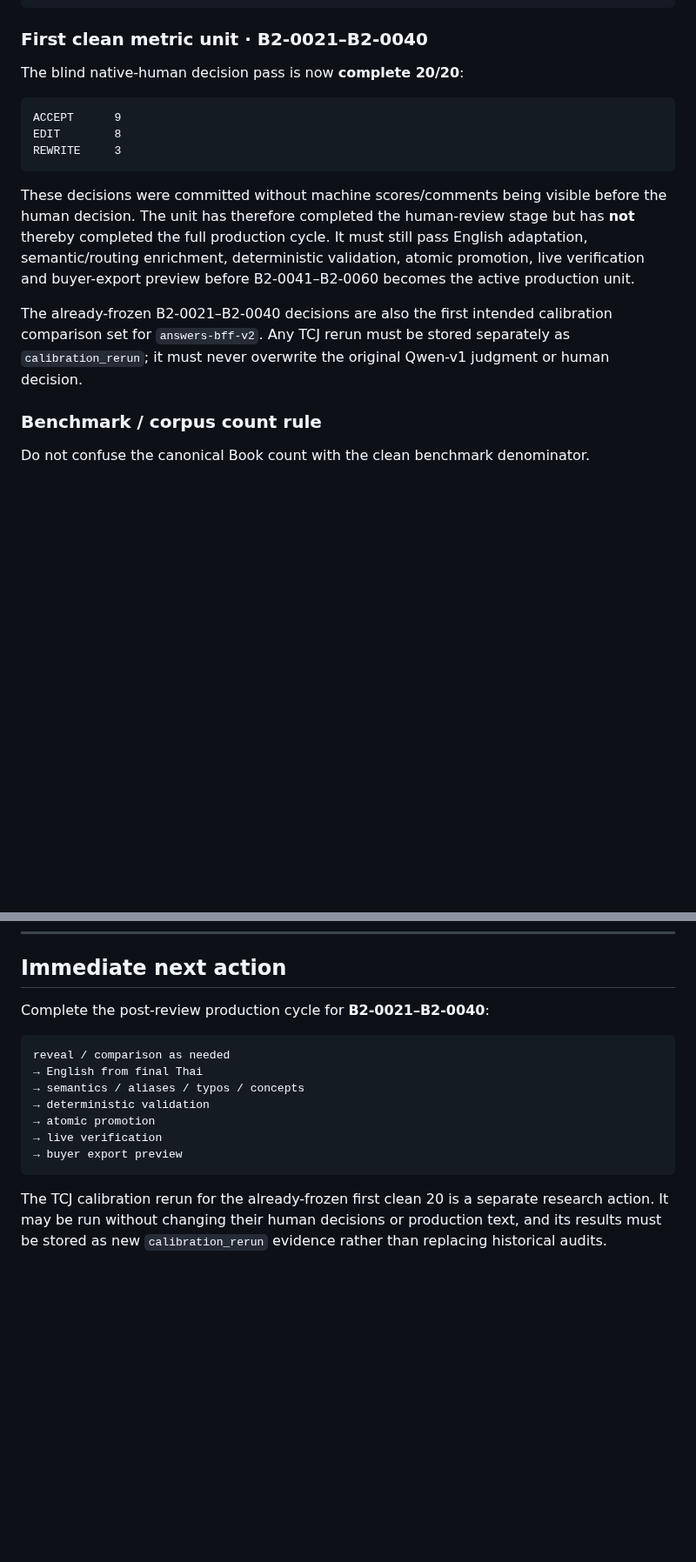
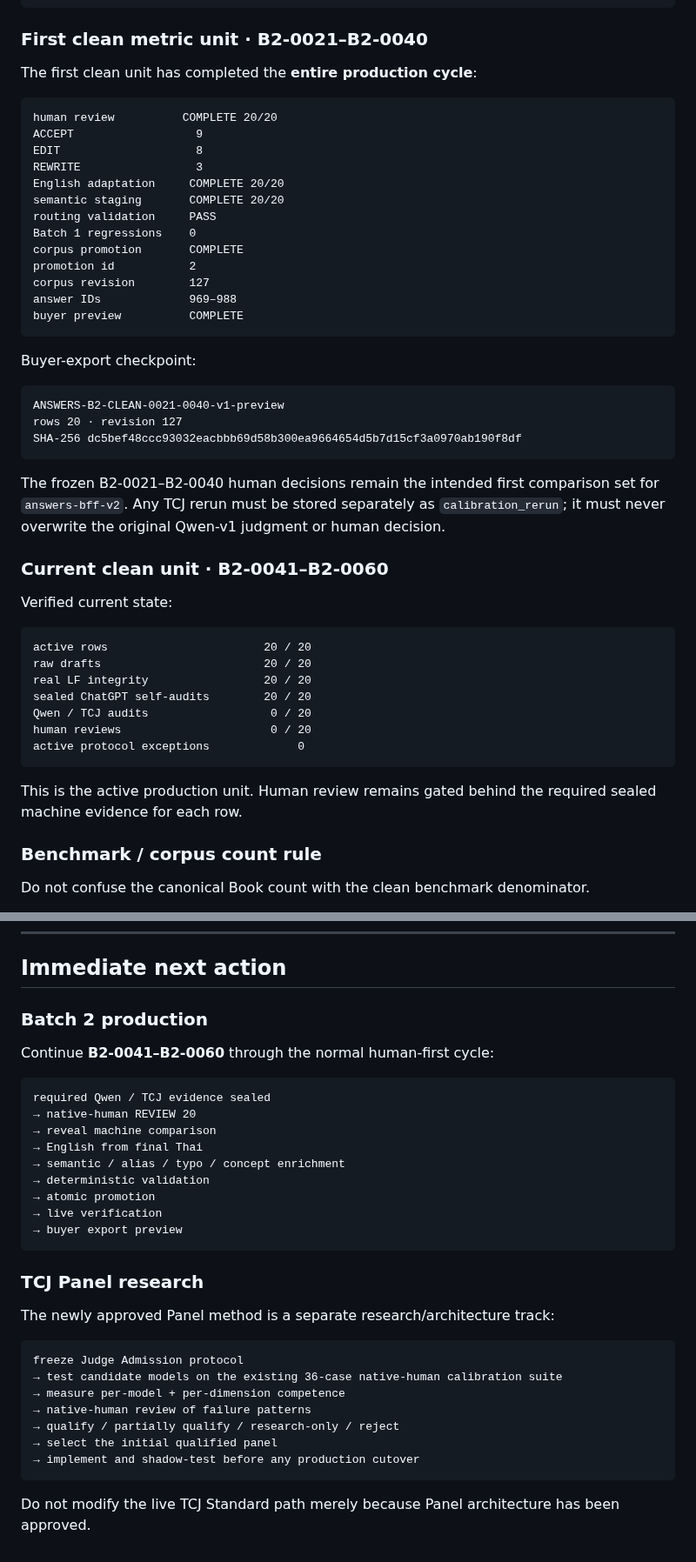
Before and after one commit to dechadae/flipgazine, a Markdown page: docs/chatgpt-workflow/README.md, 2 parts joined by grey strips. Shown at 87% size. GitHub-like rendering; blank space fills up the shorter version.

````diff
--- a/docs/chatgpt-workflow/README.md
+++ b/docs/chatgpt-workflow/README.md
@@ -131,17 +142,49 @@ SHA-256 6a6e0ca0d51b3d342d0f4a14521df5466c6f8e0e8b9d3c94fe7bff4c4ee92a2d
 
 ### First clean metric unit · B2-0021–B2-0040
 
-The blind native-human decision pass is now **complete 20/20**:
+The first clean unit has completed the **entire production cycle**:
 
 ```text
-ACCEPT      9
-EDIT        8
-REWRITE     3
+human review          COMPLETE 20/20
+ACCEPT                  9
+EDIT                    8
+REWRITE                 3
+English adaptation     COMPLETE 20/20
+semantic staging       COMPLETE 20/20
+routing validation     PASS
+Batch 1 regressions    0
+corpus promotion       COMPLETE
+promotion id           2
+corpus revision        127
+answer IDs             969–988
+buyer preview          COMPLETE
 ```
 
-These decisions were committed without machine scores/comments being visible before the human decision. The unit has therefore completed the human-review stage but has **not** thereby completed the full production cycle. It must still pass English adaptation, semantic/routing enrichment, deterministic validation, atomic promotion, live verification and buyer-export preview before B2-0041–B2-0060 becomes the active production unit.
+Buyer-export checkpoint:
 
-The already-frozen B2-0021–B2-0040 decisions are also the first intended calibration comparison set for `answers-bff-v2`. Any TCJ rerun must be stored separately as `calibration_rerun`; it must never overwrite the original Qwen-v1 judgment or human decision.
+```text
+ANSWERS-B2-CLEAN-0021-0040-v1-preview
+rows 20 · revision 127
+SHA-256 dc5bef48ccc93032eacbbb69d58b300ea9664654d5b7d15cf3a0970ab190f8df
+```
+
+The frozen B2-0021–B2-0040 human decisions remain the intended first comparison set for `answers-bff-v2`. Any TCJ rerun must be stored separately as `calibration_rerun`; it must never overwrite the original Qwen-v1 judgment or human decision.
+
+### Current clean unit · B2-0041–B2-0060
+
+Verified current state:
+
+```text
+active rows                       20 / 20
+raw drafts                        20 / 20
+real LF integrity                 20 / 20
+sealed ChatGPT self-audits        20 / 20
+Qwen / TCJ audits                  0 / 20
+human reviews                      0 / 20
+active protocol exceptions             0
+```
+
+This is the active production unit. Human review remains gated behind the required sealed machine evidence for each row.
 
 ### Benchmark / corpus count rule
 
@@ -263,16 +311,34 @@ Executable router/parity code and machine proof stay in `../../answers-private-s
 
 ## Immediate next action
 
-Complete the post-review production cycle for **B2-0021–B2-0040**:
+### Batch 2 production
+
+Continue **B2-0041–B2-0060** through the normal human-first cycle:
 
 ```text
-reveal / comparison as needed
+required Qwen / TCJ evidence sealed
+→ native-human REVIEW 20
+→ reveal machine comparison
 → English from final Thai
-→ semantics / aliases / typos / concepts
+→ semantic / alias / typo / concept enrichment
 → deterministic validation
 → atomic promotion
 → live verification
 → buyer export preview
 ```
 
-The TCJ calibration rerun for the already-frozen first clean 20 is a separate research action. It may be run without changing their human decisions or production text, and its results must be stored as new `calibration_rerun` evidence rather than replacing historical audits.
+### TCJ Panel research
+
+The newly approved Panel method is a separate research/architecture track:
+
+```text
+freeze Judge Admission protocol
+→ test candidate models on the existing 36-case native-human calibration suite
+→ measure per-model + per-dimension competence
+→ native-human review of failure patterns
+→ qualify / partially qualify / research-only / reject
+→ select the initial qualified panel
+→ implement and shadow-test before any production cutover
+```
+
+Do not modify the live TCJ Standard path merely because Panel architecture has been approved.
````
Also changed, not shown: other parts of docs/chatgpt-workflow/README.md (+44 -28 lines).
